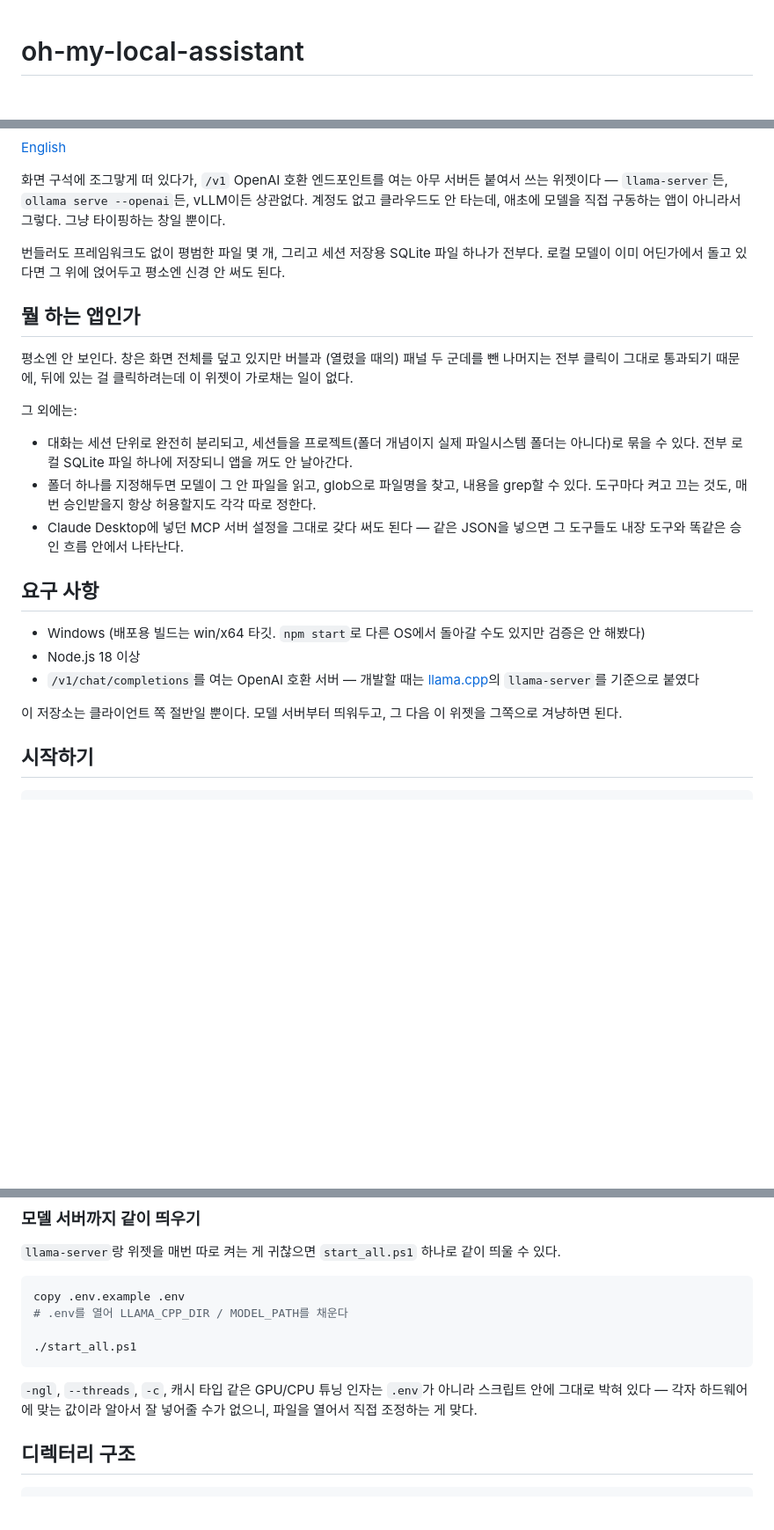
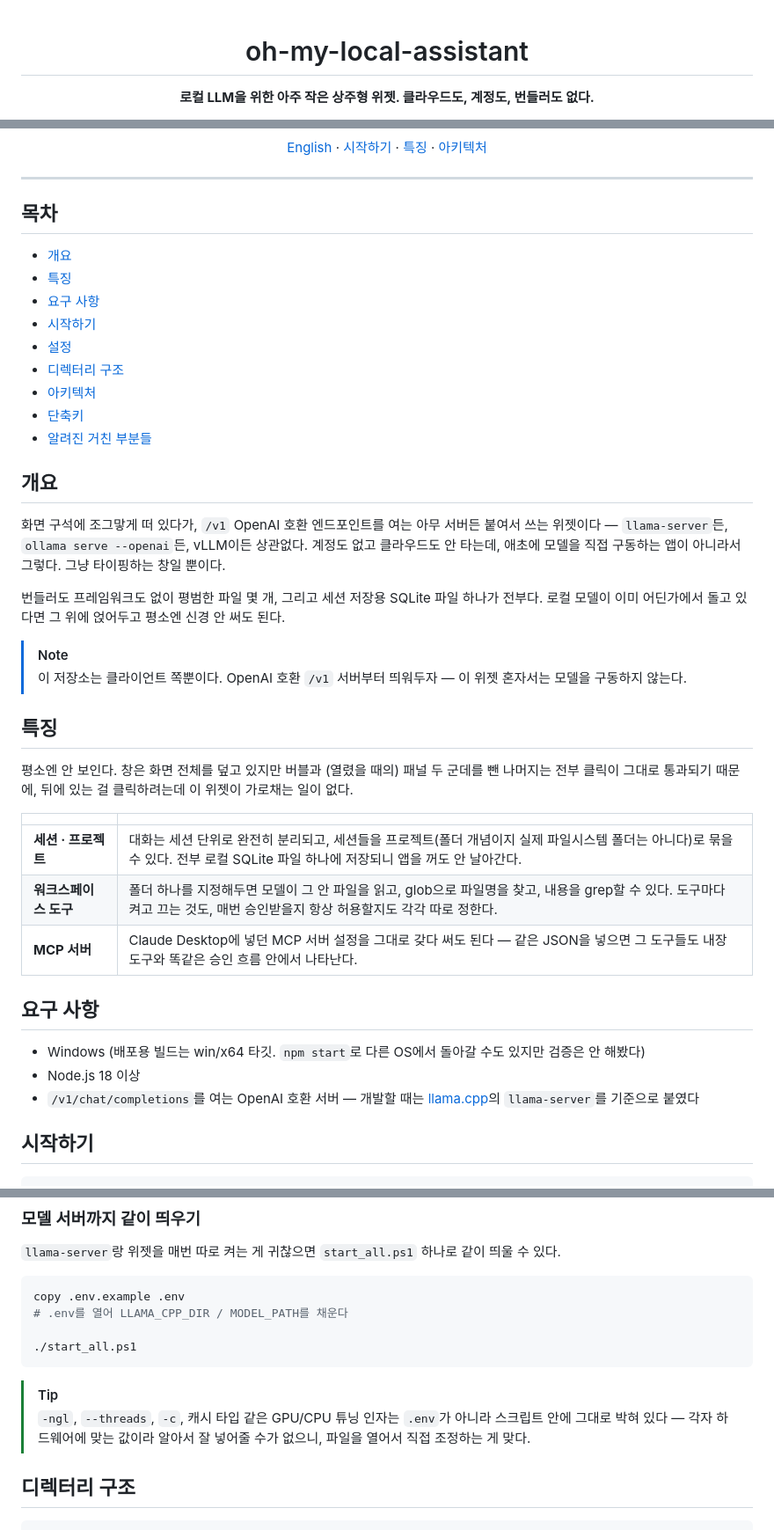
Before and after one commit to KyungMinseo1/oh-my-local-assistant, a Markdown page: README.ko.md, 3 parts joined by grey strips. Shown at 88% size. Drawn GitHub-style; blank space fills up the shorter version.

````diff
--- a/README.ko.md
+++ b/README.ko.md
@@ -1,4 +3,6 @@
 # oh-my-local-assistant
+
+**로컬 LLM을 위한 아주 작은 상주형 위젯. 클라우드도, 계정도, 번들러도 없다.**
 
 [![Platform](https://img.shields.io/badge/platform-Windows-0078D6?logo=windows&logoColor=white)](#요구-사항)
 [![Node](https://img.shields.io/badge/node-%3E%3D18-339933?logo=node.js&logoColor=white)](#요구-사항)
@@ -7,28 +12,47 @@
 [![Stars](https://img.shields.io/github/stars/KyungMinseo1/oh-my-local-assistant?style=social)](https://github.com/KyungMinseo1/oh-my-local-assistant/stargazers)
 
-[English](README.md)
+[English](README.md) · [시작하기](#시작하기) · [특징](#특징) · [아키텍처](#아키텍처)
+
+</div>
+
+---
+
+## 목차
+
+- [개요](#개요)
+- [특징](#특징)
+- [요구 사항](#요구-사항)
+- [시작하기](#시작하기)
+- [설정](#설정)
+- [디렉터리 구조](#디렉터리-구조)
+- [아키텍처](#아키텍처)
+- [단축키](#단축키)
+- [알려진 거친 부분들](#알려진-거친-부분들)
+
+## 개요
 
 화면 구석에 조그맣게 떠 있다가, `/v1` OpenAI 호환 엔드포인트를 여는 아무 서버든 붙여서 쓰는 위젯이다 — `llama-server`든, `ollama serve --openai`든, vLLM이든 상관없다. 계정도 없고 클라우드도 안 타는데, 애초에 모델을 직접 구동하는 앱이 아니라서 그렇다. 그냥 타이핑하는 창일 뿐이다.
 
 번들러도 프레임워크도 없이 평범한 파일 몇 개, 그리고 세션 저장용 SQLite 파일 하나가 전부다. 로컬 모델이 이미 어딘가에서 돌고 있다면 그 위에 얹어두고 평소엔 신경 안 써도 된다.
 
-## 뭘 하는 앱인가
+> [!NOTE]
+> 이 저장소는 클라이언트 쪽뿐이다. OpenAI 호환 `/v1` 서버부터 띄워두자 — 이 위젯 혼자서는 모델을 구동하지 않는다.
+
+## 특징
 
 평소엔 안 보인다. 창은 화면 전체를 덮고 있지만 버블과 (열렸을 때의) 패널 두 군데를 뺀 나머지는 전부 클릭이 그대로 통과되기 때문에, 뒤에 있는 걸 클릭하려는데 이 위젯이 가로채는 일이 없다.
 
-그 외에는:
-
-- 대화는 세션 단위로 완전히 분리되고, 세션들을 프로젝트(폴더 개념이지 실제 파일시스템 폴더는 아니다)로 묶을 수 있다. 전부 로컬 SQLite 파일 하나에 저장되니 앱을 꺼도 안 날아간다.
-- 폴더 하나를 지정해두면 모델이 그 안 파일을 읽고, glob으로 파일명을 찾고, 내용을 grep할 수 있다. 도구마다 켜고 끄는 것도, 매번 승인받을지 항상 허용할지도 각각 따로 정한다.
-- Claude Desktop에 넣던 MCP 서버 설정을 그대로 갖다 써도 된다 — 같은 JSON을 넣으면 그 도구들도 내장 도구와 똑같은 승인 흐름 안에서 나타난다.
+| | |
+| --- | --- |
+| **세션 · 프로젝트** | 대화는 세션 단위로 완전히 분리되고, 세션들을 프로젝트(폴더 개념이지 실제 파일시스템 폴더는 아니다)로 묶을 수 있다. 전부 로컬 SQLite 파일 하나에 저장되니 앱을 꺼도 안 날아간다. |
+| **워크스페이스 도구** | 폴더 하나를 지정해두면 모델이 그 안 파일을 읽고, glob으로 파일명을 찾고, 내용을 grep할 수 있다. 도구마다 켜고 끄는 것도, 매번 승인받을지 항상 허용할지도 각각 따로 정한다. |
+| **MCP 서버** | Claude Desktop에 넣던 MCP 서버 설정을 그대로 갖다 써도 된다 — 같은 JSON을 넣으면 그 도구들도 내장 도구와 똑같은 승인 흐름 안에서 나타난다. |
 
 ## 요구 사항
 
 - Windows (배포용 빌드는 win/x64 타깃. `npm start`로 다른 OS에서 돌아갈 수도 있지만 검증은 안 해봤다)
 - Node.js 18 이상
 - `/v1/chat/completions`를 여는 OpenAI 호환 서버 — 개발할 때는 [llama.cpp](https://github.com/ggml-org/llama.cpp)의 `llama-server`를 기준으로 붙였다
-
-이 저장소는 클라이언트 쪽 절반일 뿐이다. 모델 서버부터 띄워두고, 그 다음 이 위젯을 그쪽으로 겨냥하면 된다.
 
 ## 시작하기
 
@@ -77,7 +101,8 @@ copy .env.example .env
 ./start_all.ps1
 ```
 
-`-ngl`, `--threads`, `-c`, 캐시 타입 같은 GPU/CPU 튜닝 인자는 `.env`가 아니라 스크립트 안에 그대로 박혀 있다 — 각자 하드웨어에 맞는 값이라 알아서 잘 넣어줄 수가 없으니, 파일을 열어서 직접 조정하는 게 맞다.
+> [!TIP]
+> `-ngl`, `--threads`, `-c`, 캐시 타입 같은 GPU/CPU 튜닝 인자는 `.env`가 아니라 스크립트 안에 그대로 박혀 있다 — 각자 하드웨어에 맞는 값이라 알아서 잘 넣어줄 수가 없으니, 파일을 열어서 직접 조정하는 게 맞다.
 
 ## 디렉터리 구조
 
````
Also changed, not shown: other parts of README.ko.md (+38 -2 lines), README.md (+74 -14 lines).
